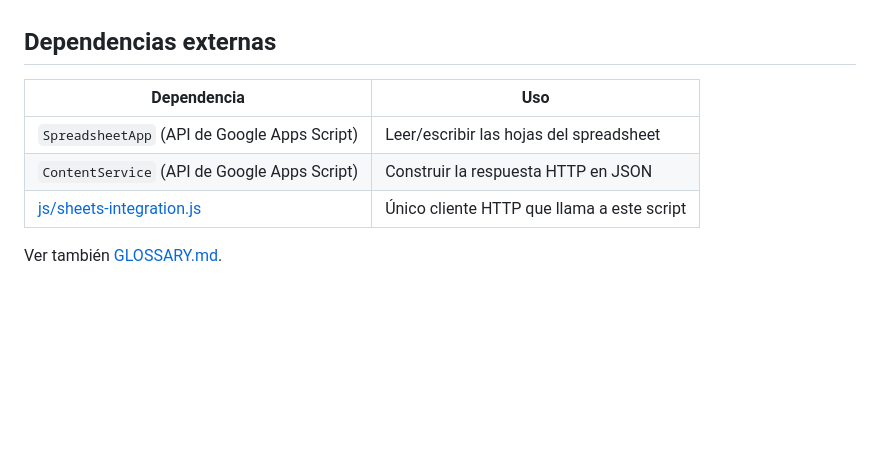
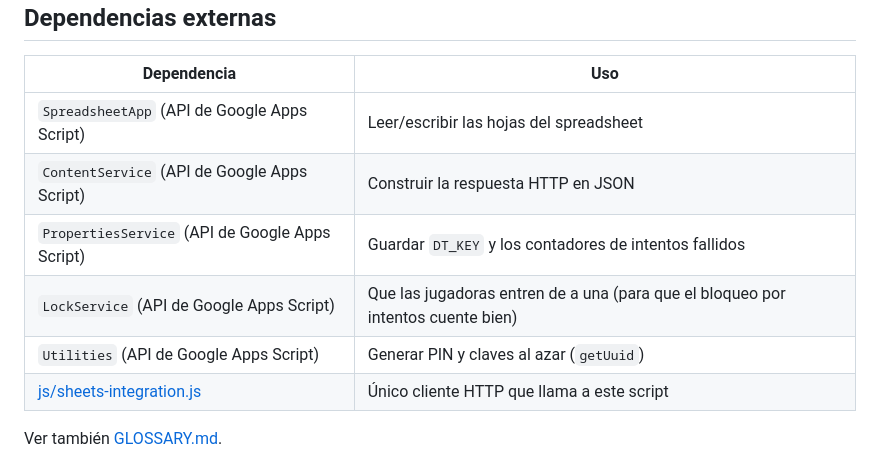
Before and after one commit to Lechuza22/DtCommander, a Markdown page: codemap/data/google-apps-script.md, the part around one of its changes. Drawn GitHub-style; blank space fills up the shorter version.

```diff
--- a/codemap/data/google-apps-script.md
+++ b/codemap/data/google-apps-script.md
@@ -240,6 +288,9 @@ sola global.
 |---|---|
 | `SpreadsheetApp` (API de Google Apps Script) | Leer/escribir las hojas del spreadsheet |
 | `ContentService` (API de Google Apps Script) | Construir la respuesta HTTP en JSON |
+| `PropertiesService` (API de Google Apps Script) | Guardar `DT_KEY` y los contadores de intentos fallidos |
+| `LockService` (API de Google Apps Script) | Que las jugadoras entren de a una (para que el bloqueo por intentos cuente bien) |
+| `Utilities` (API de Google Apps Script) | Generar PIN y claves al azar (`getUuid`) |
 | [js/sheets-integration.js](../js/sheets-integration.md) | Único cliente HTTP que llama a este script |
 
 Ver también [GLOSSARY.md](../GLOSSARY.md).
```
Also changed, not shown: other parts of codemap/data/google-apps-script.md (+60 -12 lines).
